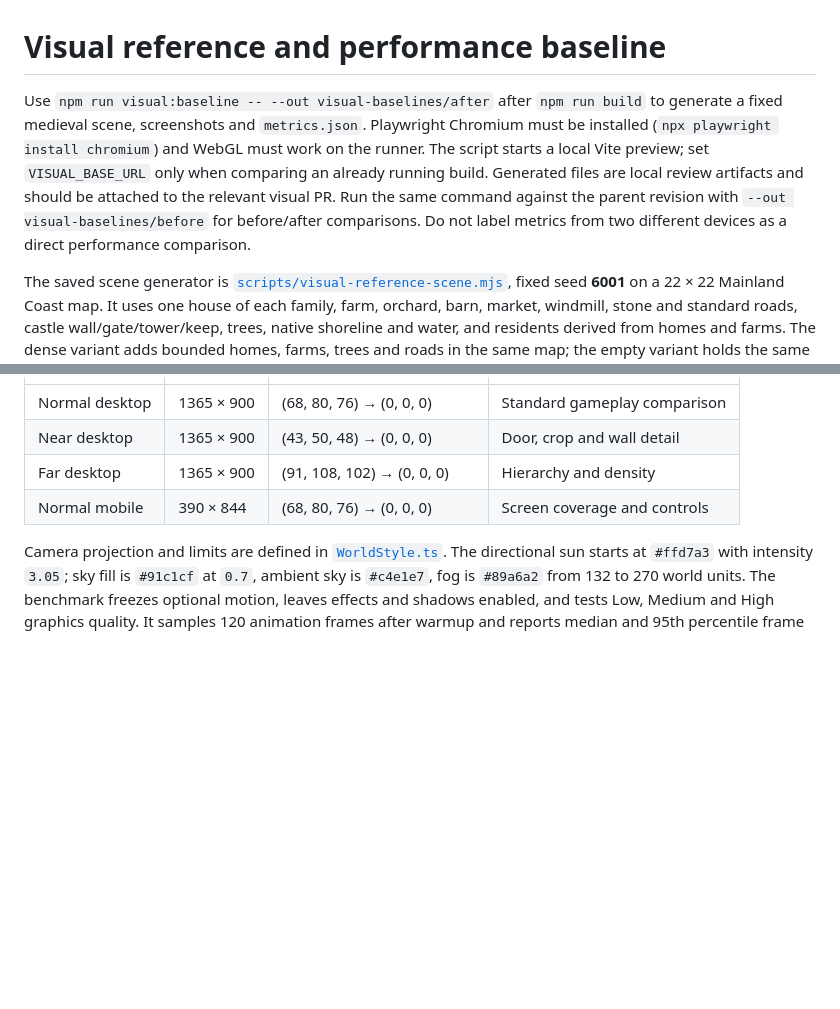
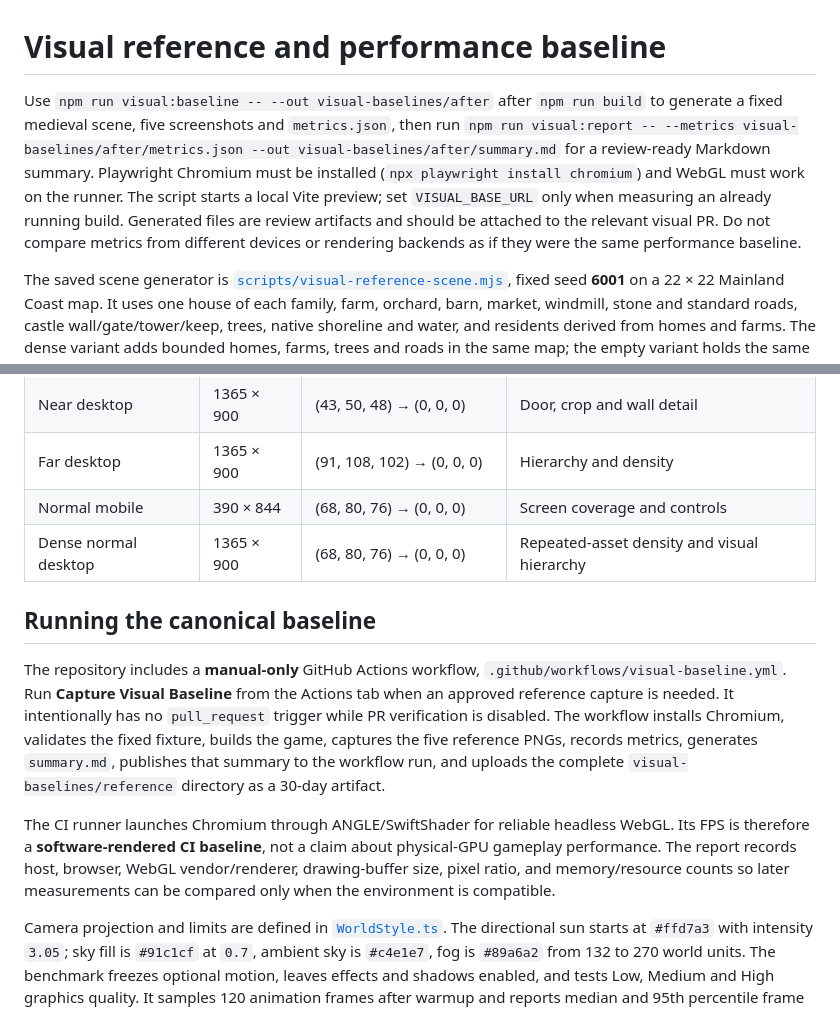
Before and after one commit to abolfazl2600/Castlegame, a Markdown page: docs/visual-reference.md, 2 parts joined by grey strips. Drawn GitHub-style; blank space fills up the shorter version.

Commit message:
docs: document canonical visual baseline workflow

```diff
--- a/docs/visual-reference.md
+++ b/docs/visual-reference.md
@@ -1,6 +1,6 @@
 # Visual reference and performance baseline
 
-Use `npm run visual:baseline -- --out visual-baselines/after` after `npm run build` to generate a fixed medieval scene, screenshots and `metrics.json`. Playwright Chromium must be installed (`npx playwright install chromium`) and WebGL must work on the runner. The script starts a local Vite preview; set `VISUAL_BASE_URL` only when comparing an already running build. Generated files are local review artifacts and should be attached to the relevant visual PR. Run the same command against the parent revision with `--out visual-baselines/before` for before/after comparisons. Do not label metrics from two different devices as a direct performance comparison.
+Use `npm run visual:baseline -- --out visual-baselines/after` after `npm run build` to generate a fixed medieval scene, five screenshots and `metrics.json`, then run `npm run visual:report -- --metrics visual-baselines/after/metrics.json --out visual-baselines/after/summary.md` for a review-ready Markdown summary. Playwright Chromium must be installed (`npx playwright install chromium`) and WebGL must work on the runner. The script starts a local Vite preview; set `VISUAL_BASE_URL` only when measuring an already running build. Generated files are review artifacts and should be attached to the relevant visual PR. Do not compare metrics from different devices or rendering backends as if they were the same performance baseline.
 
 The saved scene generator is [`scripts/visual-reference-scene.mjs`](../scripts/visual-reference-scene.mjs), fixed seed **6001** on a 22 × 22 Mainland Coast map. It uses one house of each family, farm, orchard, barn, market, windmill, stone and standard roads, castle wall/gate/tower/keep, trees, native shoreline and water, and residents derived from homes and farms. The dense variant adds bounded homes, farms, trees and roads in the same map; the empty variant holds the same map with no buildings. Coordinates, stone style and world seed do not depend on the clock. The scene uses the save/load path, so changes to save schema must also update the fixture generator.
 
@@ -10,6 +10,13 @@ The saved scene generator is [`scripts/visual-reference-scene.mjs`](../scripts/v
 | Near desktop | 1365 × 900 | (43, 50, 48) → (0, 0, 0) | Door, crop and wall detail |
 | Far desktop | 1365 × 900 | (91, 108, 102) → (0, 0, 0) | Hierarchy and density |
 | Normal mobile | 390 × 844 | (68, 80, 76) → (0, 0, 0) | Screen coverage and controls |
+| Dense normal desktop | 1365 × 900 | (68, 80, 76) → (0, 0, 0) | Repeated-asset density and visual hierarchy |
+
+## Running the canonical baseline
+
+The repository includes a **manual-only** GitHub Actions workflow, `.github/workflows/visual-baseline.yml`. Run **Capture Visual Baseline** from the Actions tab when an approved reference capture is needed. It intentionally has no `pull_request` trigger while PR verification is disabled. The workflow installs Chromium, validates the fixed fixture, builds the game, captures the five reference PNGs, records metrics, generates `summary.md`, publishes that summary to the workflow run, and uploads the complete `visual-baselines/reference` directory as a 30-day artifact.
+
+The CI runner launches Chromium through ANGLE/SwiftShader for reliable headless WebGL. Its FPS is therefore a **software-rendered CI baseline**, not a claim about physical-GPU gameplay performance. The report records host, browser, WebGL vendor/renderer, drawing-buffer size, pixel ratio, and memory/resource counts so later measurements can be compared only when the environment is compatible.
 
 Camera projection and limits are defined in [`WorldStyle.ts`](../src/rendering/WorldStyle.ts). The directional sun starts at `#ffd7a3` with intensity `3.05`; sky fill is `#91c1cf` at `0.7`, ambient sky is `#c4e1e7`, fog is `#89a6a2` from 132 to 270 world units. The benchmark freezes optional motion, leaves effects and shadows enabled, and tests Low, Medium and High graphics quality. It samples 120 animation frames after warmup and reports median and 95th percentile frame time, estimated FPS, median draw calls, triangles, unique scene geometry/material counts, GPU geometry/texture counts, initial redraw time, and JS heap size where Chrome exposes it. Results vary by device; record browser, OS, GPU, resolution and graphics quality when reviewing a PR.
 
```
